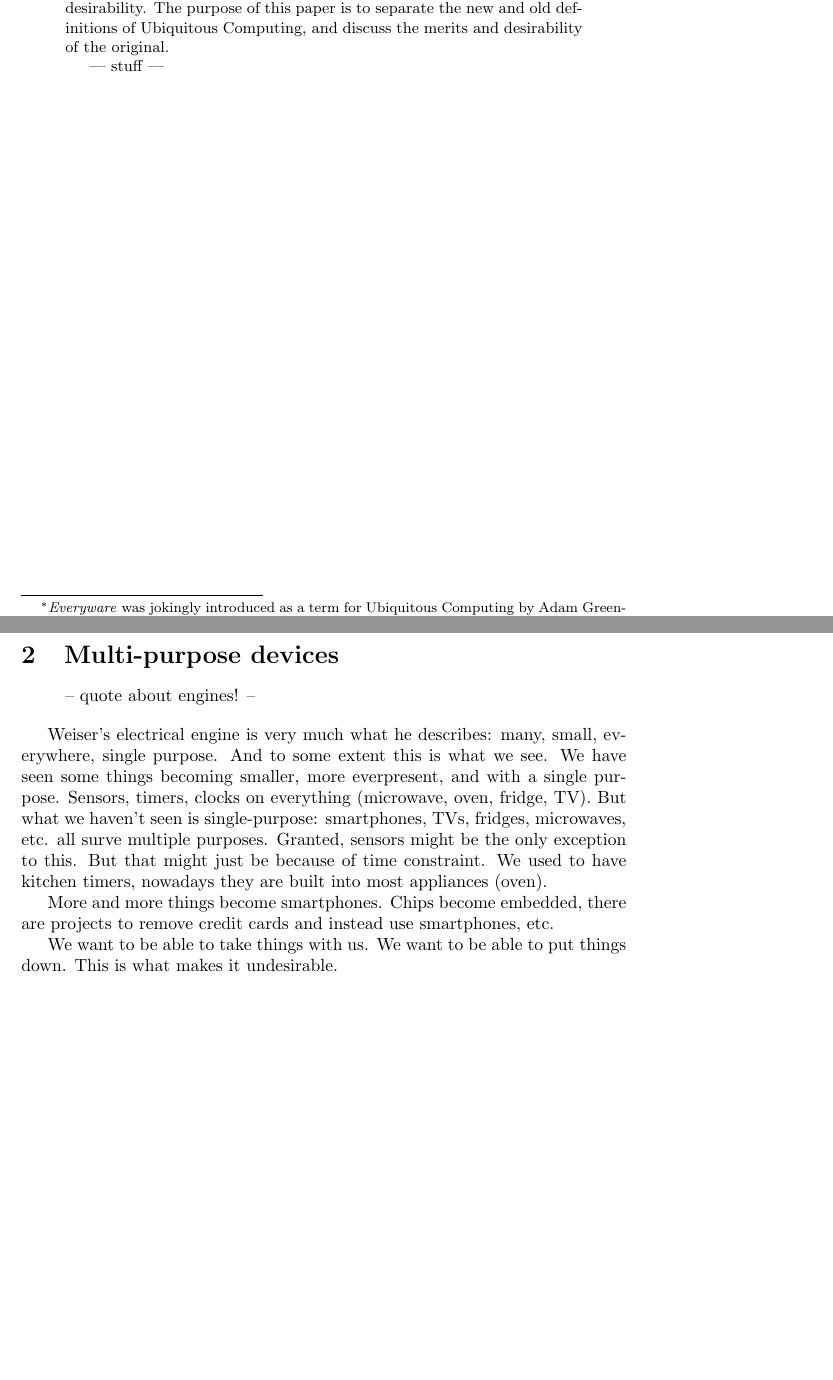
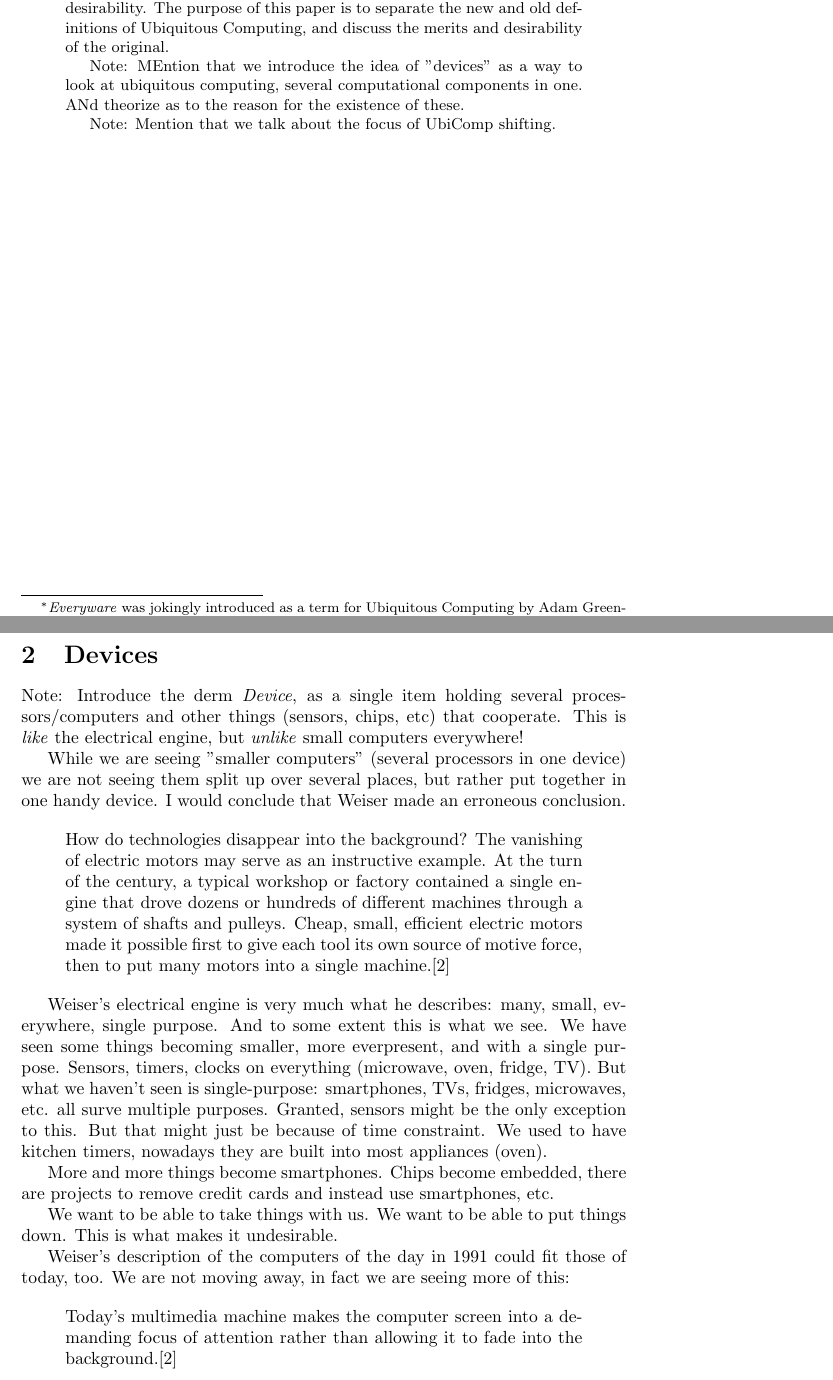
Before and after one commit to hypesystem/ubicomp-paper, a LaTeX paper (ubicomp-paper.tex, which reads abstract.tex, multipurpose.tex): two parts of pages 1 and 4 of 5, joined at a grey line, cut so that both start at the same text, the shorter picture padded with empty space. Compiled offline with pdfLaTeX.

Commit message:
Devices and stuff

```diff
--- a/abstract.tex
+++ b/abstract.tex
@@ -6,6 +6,9 @@ discouraged discussion of the original idea and its desirability. The purpose of
 to separate the new and old definitions of Ubiquitous Computing, and discuss the merits and
 desirability of the original.
 
---- stuff ---
+Note: MEntion that we introduce the idea of "devices" as a way to look at ubiquitous computing, several computational components
+in one. ANd theorize as to the reason for the existence of these.
+
+Note: Mention that we talk about the focus of UbiComp shifting.
 
 \end{abstract}
--- a/multipurpose.tex
+++ b/multipurpose.tex
@@ -1,7 +1,16 @@
-\section{Multi-purpose devices}
+\section{Devices}
+
+Note: Introduce the derm \emph{Device}, as a single item holding several processors/computers and other things (sensors, chips,
+etc) that cooperate. This is \emph{like} the electrical engine, but \emph{unlike} small computers everywhere!
+
+While we are seeing "smaller computers" (several processors in one device) we are not seeing them split up over several places,
+but rather put together in one handy device. I would conclude that Weiser made an erroneous conclusion.
 
 \begin{quote}
-    -- quote about engines! --
+    How do technologies disappear into the background? The vanishing of electric motors may serve as an instructive example.
+    At the turn of the century, a typical workshop or factory contained a single engine that drove dozens or hundreds of
+    different machines through a system of shafts and pulleys. Cheap, small, efficient electric motors made it possible first
+    to give each tool its own source of motive force, then to put many motors into a single machine.\cite{weiser91}
 \end{quote}
 
 Weiser's electrical engine is very much what he describes: many, small, everywhere, single purpose. And to some extent
@@ -15,3 +24,10 @@ smartphones, etc.
 
 We want to be able to take things with us. We want to be able to put things down. This is what makes it undesirable.
 
+Weiser's description of the computers of the day in 1991 could fit those of today, too. We are not moving away, in fact we are
+seeing more of this:
+
+\begin{quote}
+    Today's multimedia machine makes the computer screen into a demanding focus of attention rather than allowing it to fade
+    into the background.\cite{weiser91}
+\end{quote}
```
Also changed, not shown: introduction/introduction.tex (+4 -0 lines), multipurpose.tex (4 more changed lines).
